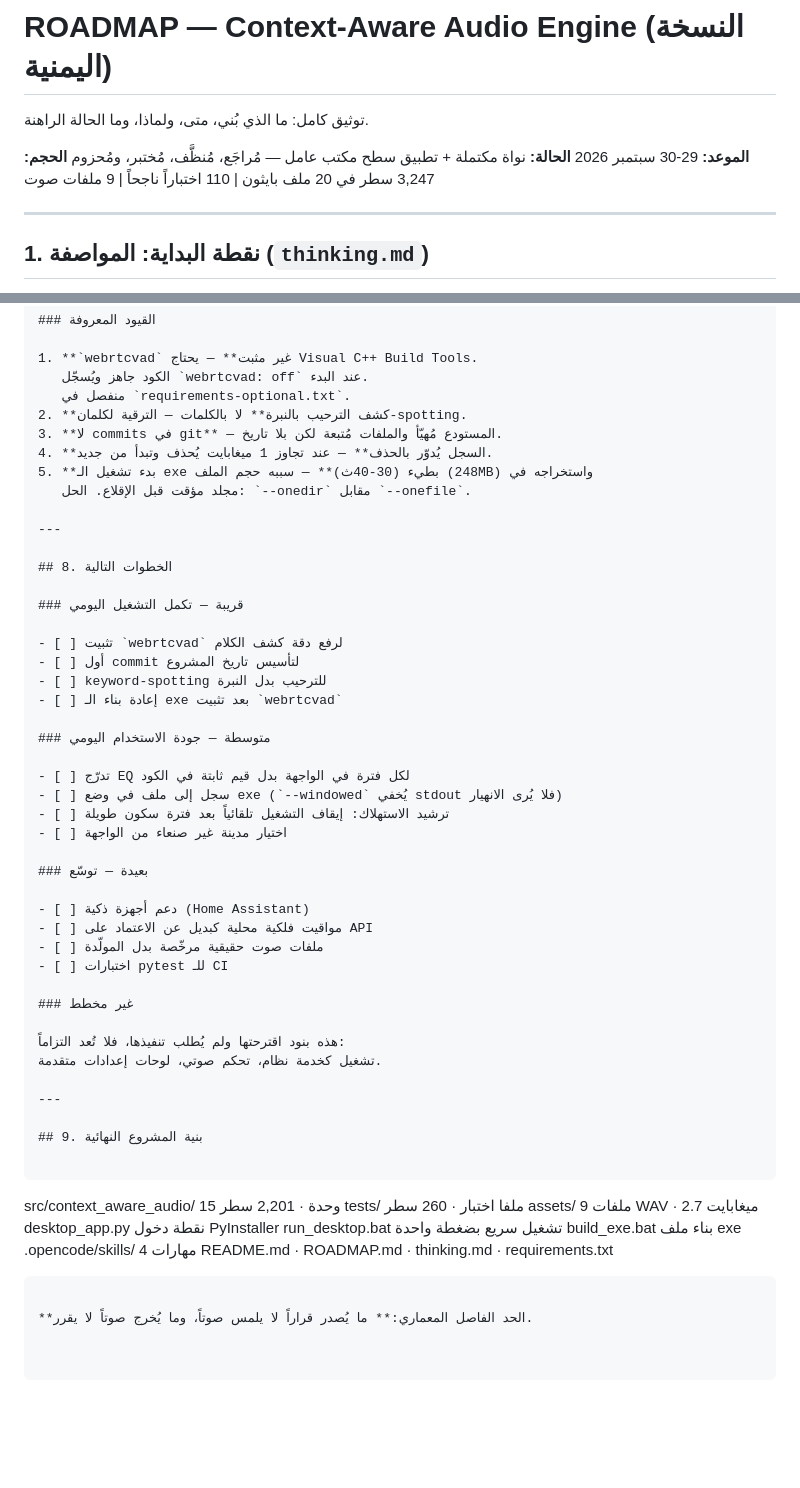
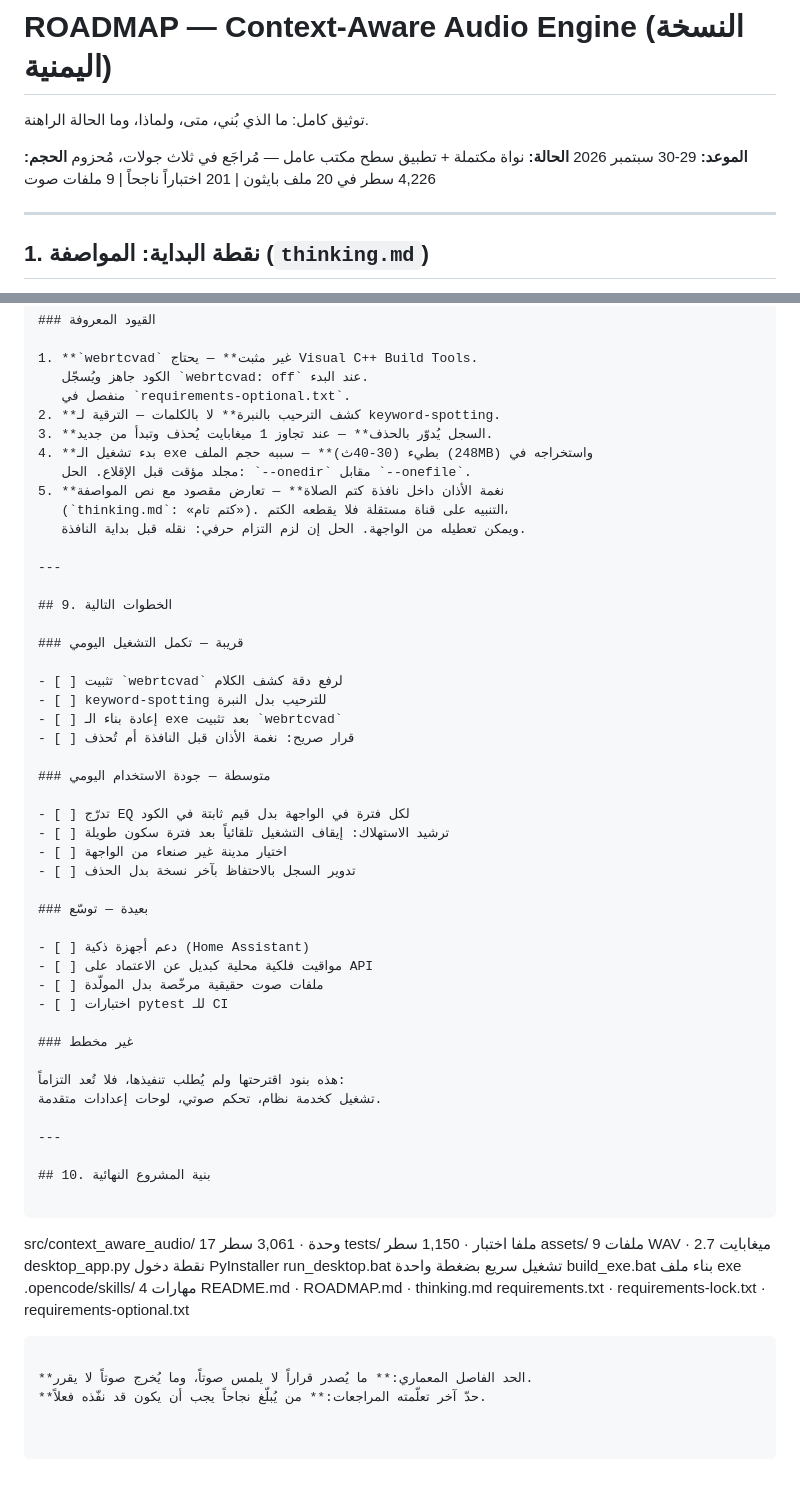
Before and after one commit to ahmedalbanna/Biophilic-Soundscape, a Markdown page: ROADMAP.md, 2 parts joined by grey strips. GitHub-like rendering; blank space fills up the shorter version.

````diff
--- a/ROADMAP.md
+++ b/ROADMAP.md
@@ -3,8 +3,8 @@
 توثيق كامل: ما الذي بُني، متى، ولماذا، وما الحالة الراهنة.
 
 **الموعد:** 29-30 سبتمبر 2026
-**الحالة:** نواة مكتملة + تطبيق سطح مكتب عامل — مُراجَع، مُنظَّف، مُختبر، ومُحزوم
-**الحجم:** 3,247 سطر في 20 ملف بايثون | 110 اختباراً ناجحاً | 9 ملفات صوت
+**الحالة:** نواة مكتملة + تطبيق سطح مكتب عامل — مُراجَع في ثلاث جولات، مُحزوم
+**الحجم:** 4,226 سطر في 20 ملف بايثون | 201 اختباراً ناجحاً | 9 ملفات صوت
 
 ---
 
@@ -225,29 +276,31 @@ simulate.py             6 سيناريوهات
 1. **`webrtcvad` غير مثبت** — يحتاج Visual C++ Build Tools.
    الكود جاهز ويُسجّل `webrtcvad: off` عند البدء.
    منفصل في `requirements-optional.txt`.
-2. **كشف الترحيب بالنبرة** لا بالكلمات — الترقية لكلمان-spotting.
-3. **لا commits في git** — المستودع مُهيّأ والملفات مُتبعة لكن بلا تاريخ.
-4. **السجل يُدوّر بالحذف** — عند تجاوز 1 ميغابايت يُحذف وتبدأ من جديد.
-5. **بدء تشغيل الـ exe بطيء (30-40ث)** — سببه حجم الملف (248MB) واستخراجه في
+2. **كشف الترحيب بالنبرة** لا بالكلمات — الترقية لـ keyword-spotting.
+3. **السجل يُدوّر بالحذف** — عند تجاوز 1 ميغابايت يُحذف وتبدأ من جديد.
+4. **بدء تشغيل الـ exe بطيء (30-40ث)** — سببه حجم الملف (248MB) واستخراجه في
    مجلد مؤقت قبل الإقلاع. الحل: `--onedir` مقابل `--onefile`.
+5. **نغمة الأذان داخل نافذة كتم الصلاة** — تعارض مقصود مع نص المواصفة
+   (`thinking.md`: «كتم تام»). التنبيه على قناة مستقلة فلا يقطعه الكتم،
+   ويمكن تعطيله من الواجهة. الحل إن لزم التزام حرفي: نقله قبل بداية النافذة.
 
 ---
 
-## 8. الخطوات التالية
+## 9. الخطوات التالية
 
 ### قريبة — تكمل التشغيل اليومي
 
 - [ ] تثبيت `webrtcvad` لرفع دقة كشف الكلام
-- [ ] أول commit لتأسيس تاريخ المشروع
 - [ ] keyword-spotting للترحيب بدل النبرة
 - [ ] إعادة بناء الـ exe بعد تثبيت `webrtcvad`
+- [ ] قرار صريح: نغمة الأذان قبل النافذة أم تُحذف
 
 ### متوسطة — جودة الاستخدام اليومي
 
 - [ ] تدرّج EQ لكل فترة في الواجهة بدل قيم ثابتة في الكود
-- [ ] سجل إلى ملف في وضع exe (`--windowed` يُخفي stdout فلا يُرى الانهيار)
 - [ ] ترشيد الاستهلاك: إيقاف التشغيل تلقائياً بعد فترة سكون طويلة
 - [ ] اختيار مدينة غير صنعاء من الواجهة
+- [ ] تدوير السجل بالاحتفاظ بآخر نسخة بدل الحذف
 
 ### بعيدة — توسّع
 
@@ -263,17 +316,19 @@ simulate.py             6 سيناريوهات
 
 ---
 
-## 9. بنية المشروع النهائية
+## 10. بنية المشروع النهائية
 
 ```
-src/context_aware_audio/     15 وحدة · 2,201 سطر
-tests/                        ملفا اختبار · 260 سطر
+src/context_aware_audio/     17 وحدة · 3,061 سطر
+tests/                        ملفا اختبار · 1,150 سطر
 assets/                       9 ملفات WAV · 2.7 ميغابايت
 desktop_app.py                نقطة دخول PyInstaller
 run_desktop.bat               تشغيل سريع بضغطة واحدة
 build_exe.bat                 بناء ملف exe
 .opencode/skills/             4 مهارات
-README.md · ROADMAP.md · thinking.md · requirements.txt
+README.md · ROADMAP.md · thinking.md
+requirements.txt · requirements-lock.txt · requirements-optional.txt
 ```
 
 **الحد الفاصل المعماري:** ما يُصدر قراراً لا يلمس صوتاً، وما يُخرج صوتاً لا يقرر.
+**حدّ آخر تعلّمته المراجعات:** من يُبلّغ نجاحاً يجب أن يكون قد نفّذه فعلاً.
````
Also changed, not shown: other parts of ROADMAP.md (+55 -4 lines), README.md (+7 -2 lines), 1 other file.
